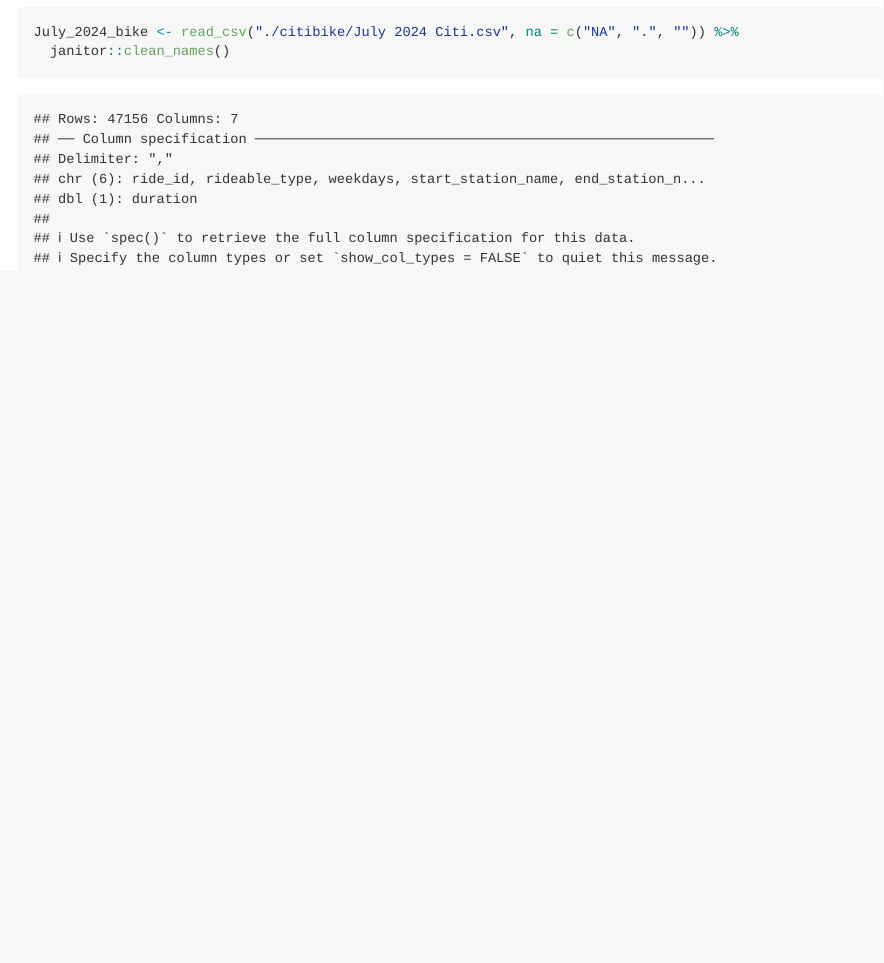
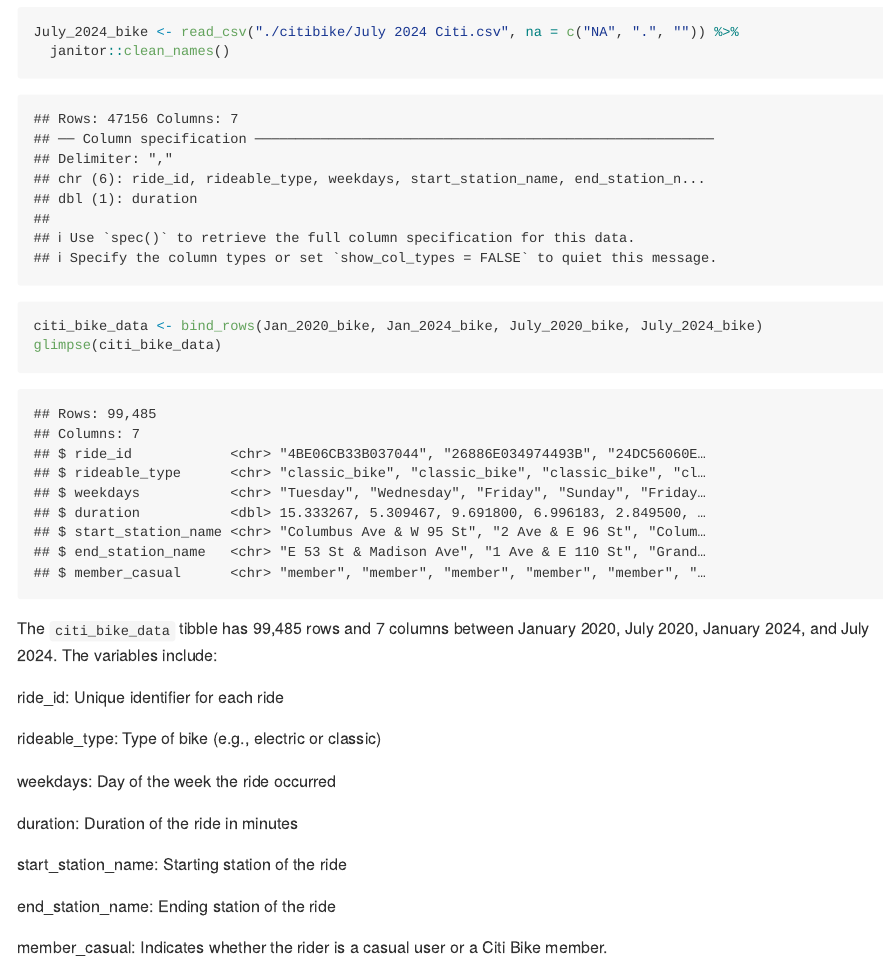
Before and after one commit to Jiayi1230/P8105_HW3_JG4890, an R Markdown document (P8105.Rmd): the page in a window 1100 px wide, from 11430 px down. The pictures show the output file P8105.md that the author committed with the source, drawn offline in the style of GitHub; long lines of code are wrapped.

Commit message:
Describe the dataset for Problem 3.

````diff
--- a/P8105.Rmd
+++ b/P8105.Rmd
@@ -236,4 +236,21 @@ July_2020_bike <- read_csv("./citibike/July 2020 Citi.csv", na = c("NA", ".", ""
 July_2024_bike <- read_csv("./citibike/July 2024 Citi.csv", na = c("NA", ".", "")) %>%
   janitor::clean_names()
 
+citi_bike_data <- bind_rows(Jan_2020_bike, Jan_2024_bike, July_2020_bike, July_2024_bike)
+glimpse(citi_bike_data)
 ```
+The `citi_bike_data` tibble has 99,485 rows and 7 columns between January 2020, July 2020, January 2024, and July 2024. The variables include:
+
+ride_id: Unique identifier for each ride
+
+rideable_type: Type of bike (e.g., electric or classic)
+
+weekdays: Day of the week the ride occurred
+
+duration: Duration of the ride in minutes
+
+start_station_name: Starting station of the ride
+
+end_station_name: Ending station of the ride
+
+member_casual: Indicates whether the rider is a casual user or a Citi Bike member.
````
Also changed, not shown: P8105.md.
